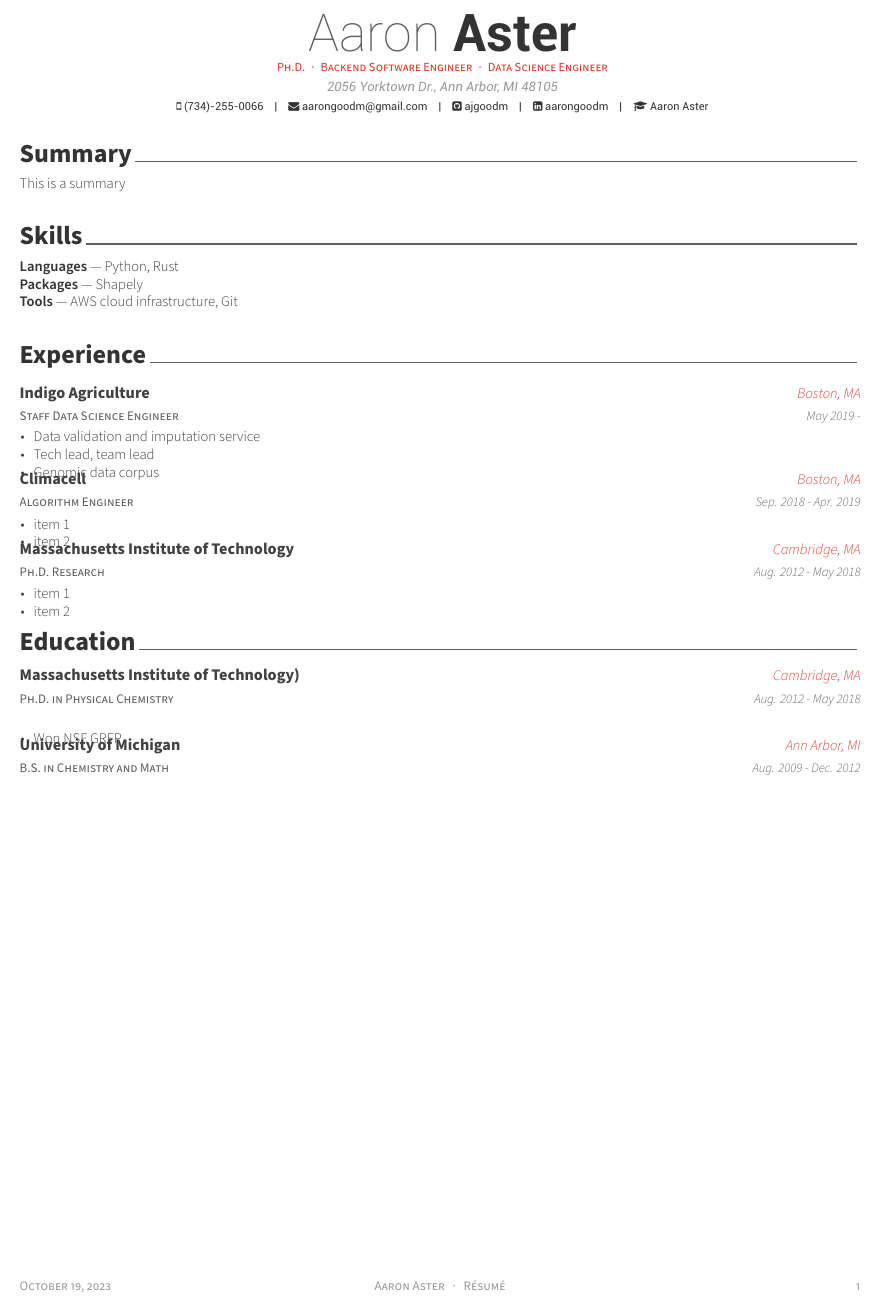
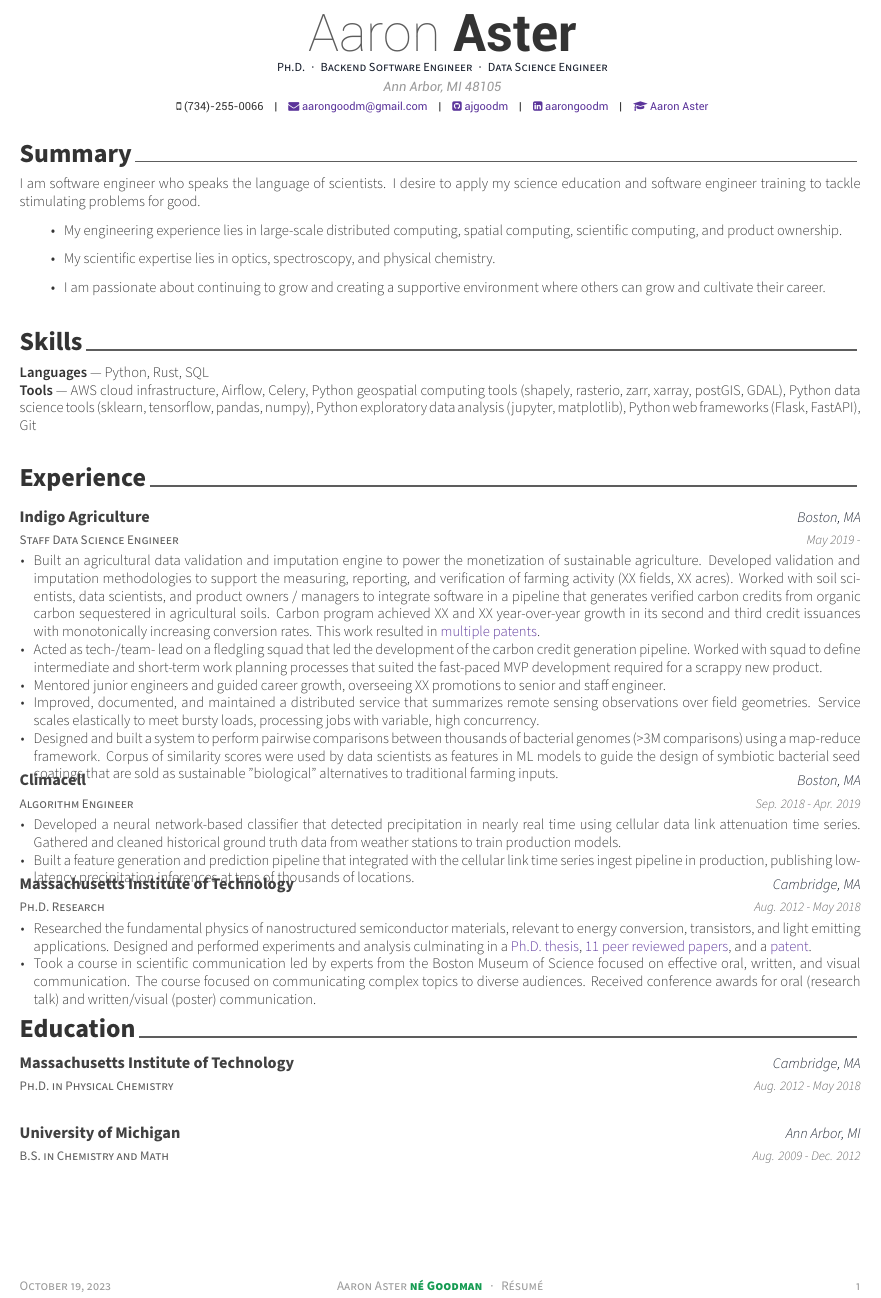
Before and after one commit to ajgoodm/resume, a LaTeX CV (resume.tex, which reads awesome-cv.cls, resume/education.tex, resume/experience.tex): part of the page, cut so that both start at the same text. Compiled offline with XeLaTeX.

Commit message:
add resume 2023-10-18

```diff
--- a/awesome-cv.cls
+++ b/awesome-cv.cls
@@ -57,7 +57,7 @@
 % Needed to make header & footer effeciently
 \RequirePackage{fancyhdr}
 % Needed to manage colors
-\RequirePackage{xcolor}
+\RequirePackage[dvipsnames]{xcolor}
 % Needed to use \ifxetex-\else-\fi statement
 \RequirePackage{ifxetex}
 % Needed to use \if-\then-\else statement
@@ -81,12 +81,10 @@
 % Needed to deal a paragraphs
 \RequirePackage{parskip}
 % Needed to deal hyperlink
-\RequirePackage[hidelinks,unicode]{hyperref}
+\RequirePackage[unicode]{hyperref}
 \hypersetup{%
-  pdftitle={},
-  pdfauthor={},
-  pdfsubject={},
-  pdfkeywords={}
+  colorlinks=True,
+  urlcolor=RoyalPurple
 }
 
 
--- a/resume.tex
+++ b/resume.tex
@@ -29,7 +29,7 @@
 % Color for highlights
 % Awesome Colors: awesome-emerald, awesome-skyblue, awesome-red, awesome-pink, awesome-orange
 %                 awesome-nephritis, awesome-concrete, awesome-darknight
-\colorlet{awesome}{awesome-red}
+\colorlet{awesome}{awesome-darknight}
 % Uncomment if you would like to specify your own color
 % \definecolor{awesome}{HTML}{CA63A8}
 
@@ -55,7 +55,7 @@
 % \photo[rectangle,edge,right]{./examples/profile}
 \name{Aaron}{Aster}
 \position{Ph.D.{\enskip\cdotp\enskip}Backend Software Engineer{\enskip\cdotp\enskip}Data Science Engineer}
-\address{2056 Yorktown Dr., Ann Arbor, MI 48105}
+\address{Ann Arbor, MI 48105}
 
 \mobile{(734)-255-0066}
 \email{aarongoodm@gmail.com}
@@ -80,7 +80,7 @@
 % Leave any of these blank if they are not needed
 \makecvfooter
   {\today}
-  {Aaron Aster~~~·~~~Résumé}
+  {Aaron Aster \textbf{\textcolor{ForestGreen}{né Goodman}}~~~·~~~Résumé}
   {\thepage}
 
 
--- a/resume/education.tex
+++ b/resume/education.tex
@@ -12,14 +12,10 @@
 %---------------------------------------------------------
   \cventry
     {Ph.D. in Physical Chemistry} % Degree
-    {Massachusetts Institute of Technology)} % Institution
+    {Massachusetts Institute of Technology} % Institution
     {Cambridge, MA} % Location
     {Aug. 2012 - May 2018} % Date(s)
-    {
-      \begin{cvitems} % Description(s) bullet points
-        \item {Won NSF GRFP}
-      \end{cvitems}
-    }
+    {}
 
   \cventry
     {B.S. in Chemistry and Math} % Degree
--- a/resume/experience.tex
+++ b/resume/experience.tex
@@ -17,9 +17,47 @@
     {May 2019 -} % Date(s)
     {
       \begin{cvitems} % Description(s) of tasks/responsibilities
-        \item {Data validation and imputation service}
-        \item {Tech lead, team lead}
-        \item {Genomic data corpus}
+        \item {
+            Built an agricultural data validation and imputation engine
+            to power the monetization of sustainable agriculture.
+            Developed validation and imputation methodologies to
+            support the measuring, reporting, and verification of
+            farming activity (XX fields, XX acres). Worked with soil
+            scientists, data scientists, and product owners / managers
+            to integrate software in a pipeline that generates
+            verified carbon credits from organic carbon sequestered in
+            agricultural soils. Carbon program achieved
+            XX and XX year-over-year growth in its second
+            and third credit issuances with monotonically increasing conversion
+            rates. This work resulted in
+            \href{https://patents.google.com/patent/US20230186408A1}{multiple}
+            \href{https://patents.google.com/patent/US20230078852A1}{patents}.
+        }
+        \item {
+            Acted as tech-/team- lead on a fledgling squad that led
+            the development of the carbon credit generation pipeline.
+            Worked with squad to define intermediate and short-term
+            work planning processes that suited the fast-paced MVP
+            development required for a scrappy new product.
+        }
+        \item {
+            Mentored junior engineers and guided career growth, overseeing XX promotions to senior and staff engineer.
+        }
+        \item {
+            Improved, documented, and maintained a distributed service
+            that summarizes remote sensing observations over field
+            geometries. Service scales elastically to meet bursty
+            loads, processing jobs with variable, high concurrency.
+        }
+        \item {
+            Designed and built a system to perform pairwise comparisons
+            between thousands of bacterial genomes (>3M comparisons)
+            using a map-reduce framework. Corpus of similarity
+            scores were used by data scientists as features in ML
+            models to guide the design of symbiotic bacterial seed
+            coatings that are sold as sustainable "biological"
+            alternatives to traditional farming inputs.
+        }
       \end{cvitems}
     }
 
@@ -31,8 +69,18 @@
     {Sep. 2018 - Apr. 2019} % Date(s)
     {
       \begin{cvitems} % Description(s) of tasks/responsibilities
-        \item {item 1}
-        \item {item 2}
+        \item {
+            Developed a neural network-based classifier that detected
+            precipitation in nearly real time using cellular data link attenuation
+            time series. Gathered and cleaned historical ground truth
+            data from weather stations to train production models.
+        }
+        \item {
+            Built a feature generation and prediction pipeline that integrated
+            with the cellular link time series ingest pipeline in production,
+            publishing low-latency precipitation inferences at tens of thousands
+            of locations.
+        }
       \end{cvitems}
     }
 
@@ -44,8 +92,23 @@
     {Aug. 2012 - May 2018} % Date(s)
     {
       \begin{cvitems} % Description(s) of tasks/responsibilities
-        \item {item 1}
-        \item {item 2}
+        \item {
+            Researched the fundamental physics of nanostructured
+            semiconductor materials, relevant to energy conversion,
+            transistors, and light emitting applications. Designed
+            and performed experiments and analysis culminating
+            in a
+            \href{https://dspace.mit.edu/handle/1721.1/118263}{Ph.D. thesis},
+            \href{https://scholar.google.com/citations?user=5-TA9cAAAAAJ}{11 peer reviewed papers},
+            and a \href{https://patents.google.com/patent/US10855046B2/en}{patent}.
+        }
+        \item {
+            Took a course in scientific communication led by
+            experts from the Boston Museum of Science focused on
+            effective oral, written, and visual communication.
+            The course focused on communicating complex topics
+            to diverse audiences. Received conference awards for oral (research talk) and written/visual (poster) communication.
+        }
       \end{cvitems}
     }
 \end{cventries}
--- a/resume/skills.tex
+++ b/resume/skills.tex
@@ -10,7 +10,6 @@
 \begin{cvparagraph}
 
 %---------------------------------------------------------
-\textbf{Languages}~\textemdash~Python, Rust\\
-\textbf{Packages}~\textemdash~Shapely\\
-\textbf{Tools}~\textemdash~AWS cloud infrastructure, Git
+\textbf{Languages}~\textemdash~Python, Rust, SQL\\
+\textbf{Tools}~\textemdash~AWS cloud infrastructure, Airflow, Celery, Python geospatial computing tools (shapely, rasterio, zarr, xarray, postGIS, GDAL), Python data science tools (sklearn, tensorflow, pandas, numpy), Python exploratory data analysis (jupyter, matplotlib), Python web frameworks (Flask, FastAPI), Git
 \end{cvparagraph}
--- a/resume/summary.tex
+++ b/resume/summary.tex
@@ -8,7 +8,23 @@
 %	CONTENT
 %-------------------------------------------------------------------------------
 \begin{cvparagraph}
+%---------------------------------------------------------
+I am software engineer who speaks the language of scientists. I desire to apply
+my science education and software engineer training to tackle stimulating problems
+for good.
+\begin{itemize}
+    \item{
+        My engineering experience lies in large-scale distributed
+        computing, spatial computing, scientific computing, and product ownership.
+    }
 
-%---------------------------------------------------------
-This is a summary
+    \item {
+        My scientific expertise lies in optics, spectroscopy, and physical chemistry.
+    }
+
+    \item {
+        I am passionate about continuing to grow and creating a supportive
+        environment where others can grow and cultivate their career.
+    }
+\end{itemize}
 \end{cvparagraph}
```
Also changed, not shown: resume/committees.tex (deleted, +0 -27 lines), resume/extracurricular.tex (deleted, +0 -41 lines), resume/honors.tex (deleted, +0 -90 lines), resume/presentation.tex (deleted, +0 -38 lines), resume/writing.tex (deleted, +0 -25 lines).
